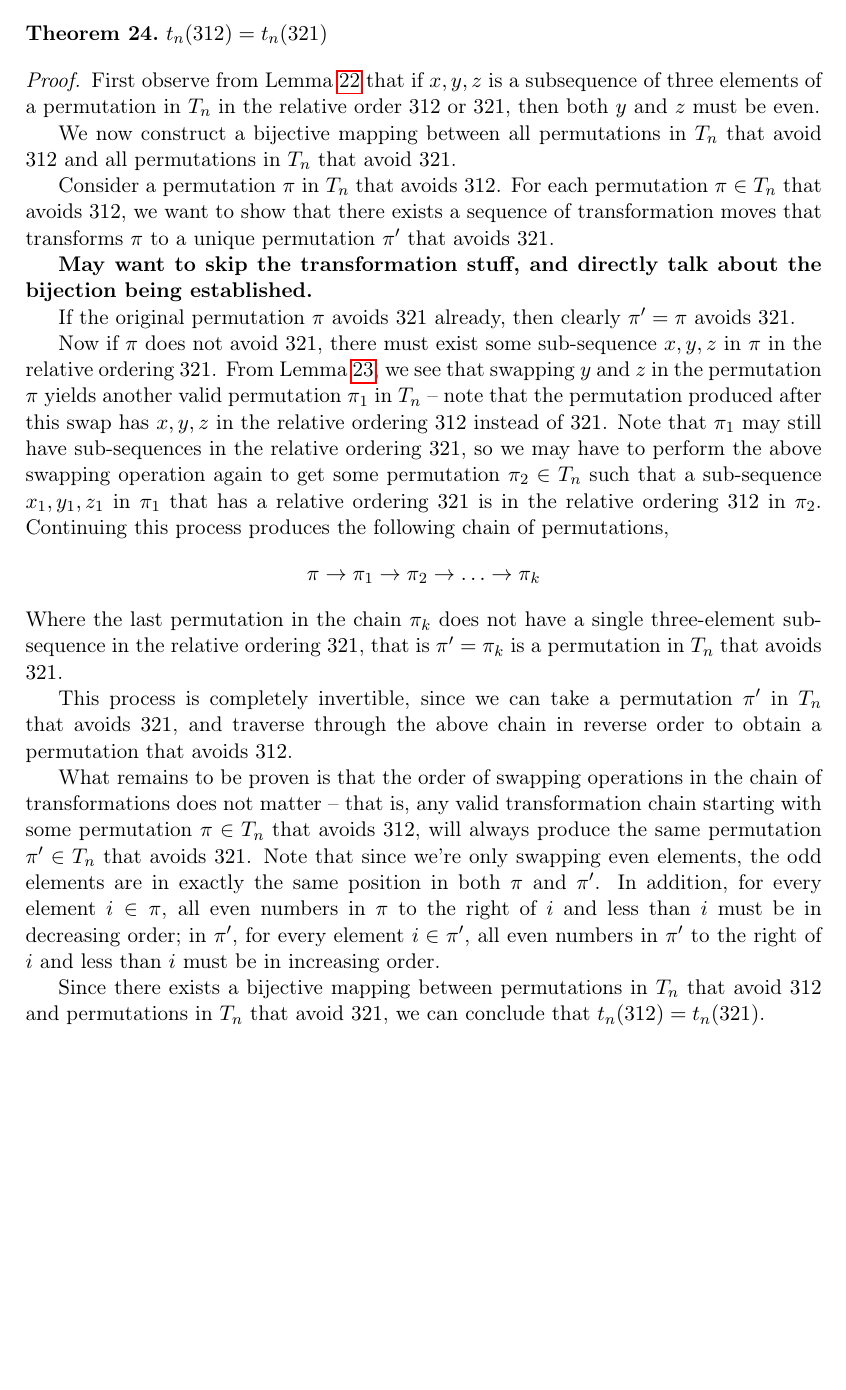
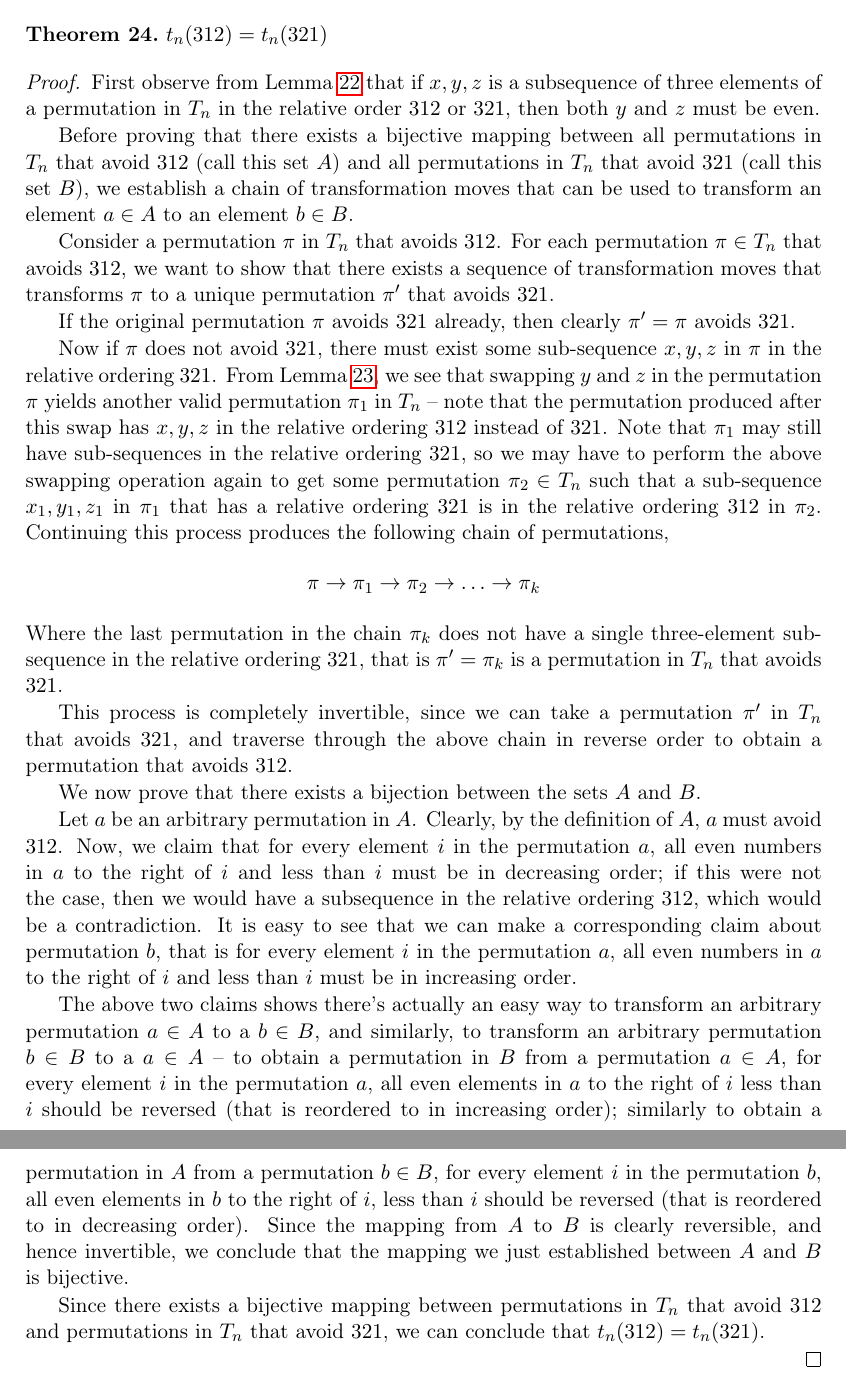
Before and after one commit to deepakn94/projects, a LaTeX document (project2/paper/paper.tex): part of page 12 of 14 before the commit and two parts of pages 12 and 13 of 14 after it, the two joined at a grey line, cut so that both start at the same text, the shorter picture padded with empty space. Compiled offline with pdfLaTeX.

Commit message:
Readded bijective proof, which was deleted by mistake

```diff
--- a/project2/paper/paper.tex
+++ b/project2/paper/paper.tex
@@ -541,11 +541,9 @@ $t_n(312) = t_n(321)$
 \begin{proof}
 First observe from Lemma \ref{tn_avoidance} that if $x, y, z$ is a subsequence of three elements of a permutation in $T_n$ in the relative order $312$ or $321$, then both $y$ and $z$ must be even.
 
-We now construct a bijective mapping between all permutations in $T_n$ that avoid $312$ and all permutations in $T_n$ that avoid $321$.
+Before proving that there exists a bijective mapping between all permutations in $T_n$ that avoid $312$ (call this set $A$) and all permutations in $T_n$ that avoid $321$ (call this set $B$), we establish a chain of transformation moves that can be used to transform an element $a \in A$ to an element $b \in B$.
 
 Consider a permutation $\pi$ in $T_n$ that avoids $312$. For each permutation $\pi \in T_n$ that avoids $312$, we want to show that there exists a sequence of transformation moves that transforms $\pi$ to a unique permutation $\pi'$ that avoids $321$.
-
-\textbf{May want to skip the transformation stuff, and directly talk about the bijection being established.}
 
 If the original permutation $\pi$ avoids $321$ already, then clearly $\pi' = \pi$ avoids $321$.
 
@@ -555,7 +553,11 @@ Where the last permutation in the chain $\pi_k$ does not have a single three-ele
 
 This process is completely invertible, since we can take a permutation $\pi'$ in $T_n$ that avoids $321$, and traverse through the above chain in reverse order to obtain a permutation that avoids $312$.
 
-What remains to be proven is that the order of swapping operations in the chain of transformations does not matter -- that is, any valid transformation chain starting with some permutation $\pi \in T_n$ that avoids $312$, will always produce the same permutation $\pi' \in T_n$ that avoids $321$. Note that since we're only swapping even elements, the odd elements are in exactly the same position in both $\pi$ and $\pi'$. In addition, for every element $i \in \pi$, all even numbers in $\pi$ to the right of $i$ and less than $i$ must be in decreasing order; in $\pi'$, for every element $i \in \pi'$, all even numbers in $\pi'$ to the right of $i$ and less than $i$ must be in increasing order.
+We now prove that there exists a bijection between the sets $A$ and $B$.
+
+Let $a$ be an arbitrary permutation in $A$. Clearly, by the definition of $A$, $a$ must avoid $312$. Now, we claim that for every element $i$ in the permutation $a$, all even numbers in $a$ to the right of $i$ and less than $i$ must be in decreasing order; if this were not the case, then we would have a subsequence in the relative ordering $312$, which would be a contradiction. It is easy to see that we can make a corresponding claim about permutation $b$, that is for every element $i$ in the permutation $a$, all even numbers in $a$ to the right of $i$ and less than $i$ must be in increasing order.
+
+The above two claims shows there's actually an easy way to transform an arbitrary permutation $a \in A$ to a $b \in B$, and similarly, to transform an arbitrary permutation $b \in B$ to a $a \in A$ -- to obtain a permutation in $B$ from a permutation $a \in A$, for every element $i$ in the permutation $a$, all even elements in $a$ to the right of $i$ less than $i$ should be reversed (that is reordered to in increasing order); similarly to obtain a permutation in $A$ from a permutation $b \in B$, for every element $i$ in the permutation $b$, all even elements in $b$ to the right of $i$, less than $i$ should be reversed (that is reordered to in decreasing order). Since the mapping from $A$ to $B$ is clearly reversible, and hence invertible, we conclude that the mapping we just established between $A$ and $B$ is bijective.
 
 Since there exists a bijective mapping between permutations in $T_n$ that avoid $312$ and permutations in $T_n$ that avoid $321$, we can conclude that $t_n(312) = t_n(321)$.
 
```
Also changed, not shown: project2/paper/paper.pdf.
